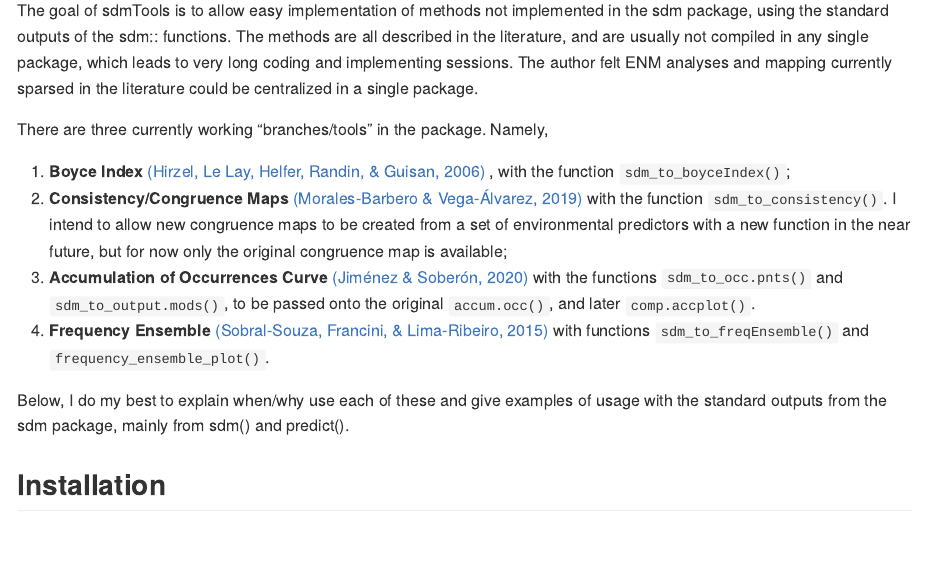
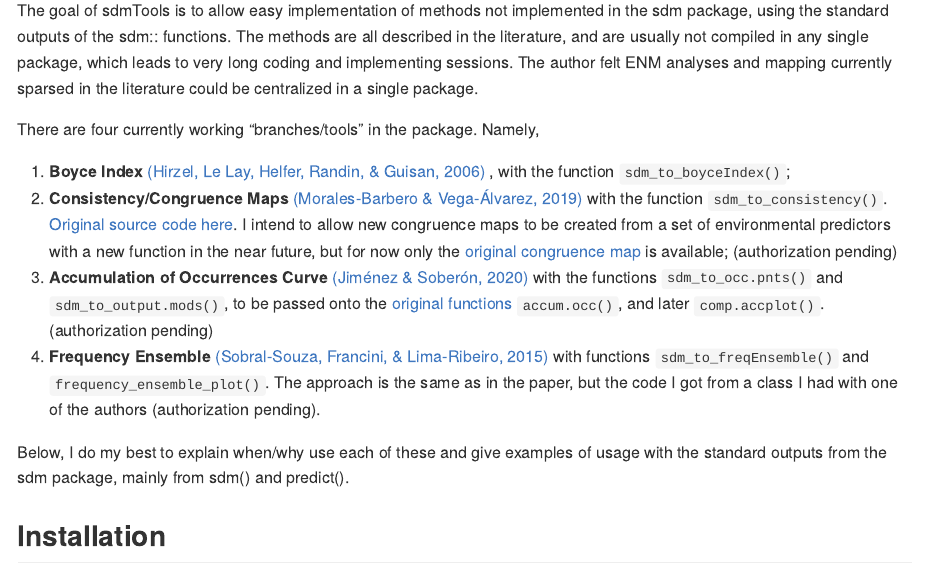
Before and after one commit to jfberner/sdmLit, an R Markdown document (README.Rmd): the page in a window 1100 px wide, from 160 px down. The pictures show the output file README.md that the author committed with the source, drawn offline in the style of GitHub; long lines of code are wrapped; badge pictures from the web are left out.

Commit message:
updating readme

```diff
--- a/README.Rmd
+++ b/README.Rmd
@@ -25,12 +25,12 @@ knitr::opts_chunk$set(
 
 The goal of sdmTools is to allow easy implementation of methods not implemented in the sdm package, using the standard outputs of the sdm:: functions. The methods are all described in the literature, and are usually not compiled in any single package, which leads to very long coding and implementing sessions. The author felt ENM analyses and mapping currently sparsed in the literature could be centralized in a single package.
 
-There are three currently working "branches/tools" in the package. Namely,
+There are four currently working "branches/tools" in the package. Namely,
 
  1. **Boyce Index** [[@hirzelEvaluatingAbilityHabitat2006]](https://doi.org/10.1016/j.ecolmodel.2006.05.017) , with the function `sdm_to_boyceIndex()`;
- 2. **Consistency/Congruence Maps** [[@morales-barberoInputMattersMatter2019a]](https://doi.org/10.1111/2041-210X.13124) with the function  `sdm_to_consistency()`. I intend to allow new congruence maps to be created from a set of environmental predictors with a new function in the near future, but for now only the original congruence map is available;
- 3. **Accumulation of Occurrences Curve** [[@jimenezLeavingAreaReceiving2020a]](https://doi.org/10.1111/2041-210X.13479) with the functions `sdm_to_occ.pnts()` and `sdm_to_output.mods()`, to be passed onto the original `accum.occ()`, and later `comp.accplot()`.
- 4. **Frequency Ensemble** [[@sobral-souzaSpeciesExtinctionRisk2015]](https://doi.org/10.1016/j.ncon.2015.11.009) with functions `sdm_to_freqEnsemble()` and `frequency_ensemble_plot()`.
+ 2. **Consistency/Congruence Maps** [[@morales-barberoInputMattersMatter2019a]](https://doi.org/10.1111/2041-210X.13124) with the function  `sdm_to_consistency()`. [Original source code here](https://besjournals.onlinelibrary.wiley.com/action/downloadSupplement?doi=10.1111%2F2041-210X.13124&file=mee313124-sup-0002-AppendixB_Rcode.R). I intend to allow new congruence maps to be created from a set of environmental predictors with a new function in the near future, but for now only the [original congruence map](https://doi.org/10.5061/dryad.6kv7k29) is available; (authorization pending)
+ 3. **Accumulation of Occurrences Curve** [[@jimenezLeavingAreaReceiving2020a]](https://doi.org/10.1111/2041-210X.13479) with the functions `sdm_to_occ.pnts()` and `sdm_to_output.mods()`, to be passed onto the [original functions](https://github.com/LauraJim/SDM-hyperTest) `accum.occ()`, and later `comp.accplot()`. (authorization pending)
+ 4. **Frequency Ensemble** [[@sobral-souzaSpeciesExtinctionRisk2015]](https://doi.org/10.1016/j.ncon.2015.11.009) with functions `sdm_to_freqEnsemble()` and `frequency_ensemble_plot()`. The approach is the same as in the paper, but the code I got from a class I had with one of the authors (authorization pending).
 
 Below, I do my best to explain when/why use each of these and give examples of usage with the standard outputs from the sdm package, mainly from sdm() and predict().
 
```
Also changed, not shown: README.md.
